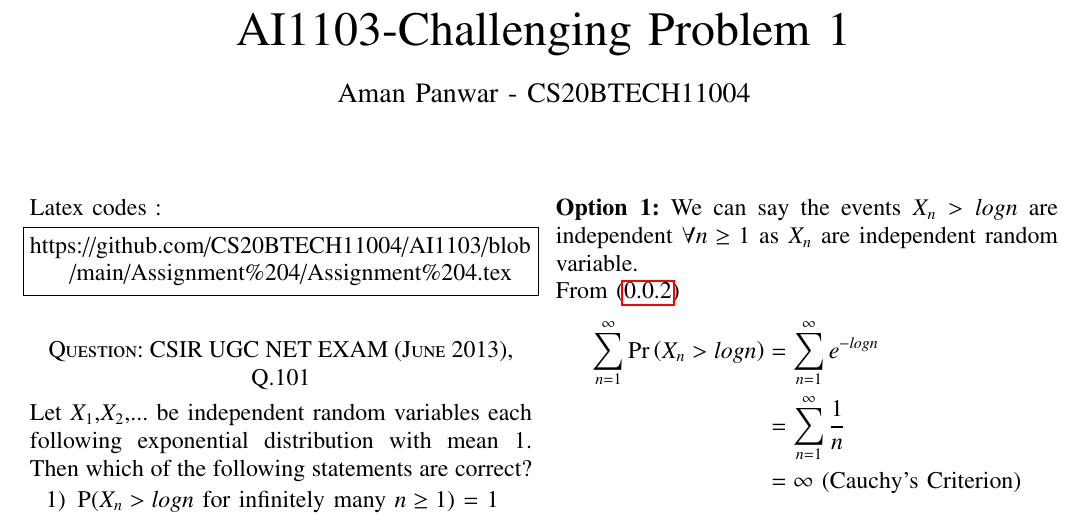
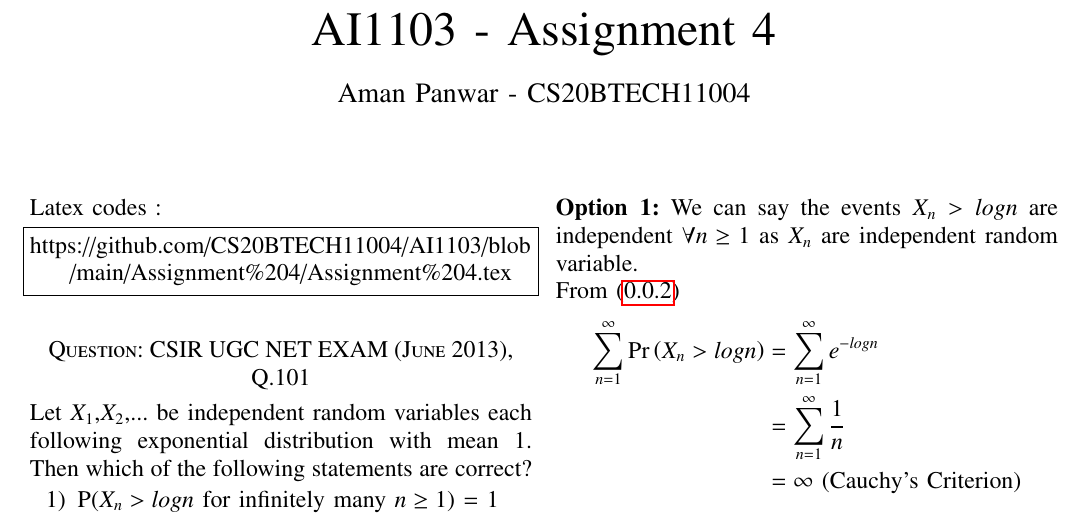
Before and after one commit to CS20BTECH11004/AI1103, a LaTeX problem sheet (Assignment 4/Assignment 4.tex): part of page 1 of 2, cut at the place of the change. Compiled offline with pdfLaTeX.

Commit message:
Update Assignment 4.tex

```diff
--- a/Assignment 4/Assignment 4.tex
+++ b/Assignment 4/Assignment 4.tex
@@ -117,7 +117,7 @@ columns=fullflexible
      \def\topbox#1{\raisebox{-\baselineskip}[0in][0in]{#1}}
      \def\midbox#1{\raisebox{-0.5\baselineskip}[0in][0in]{#1}}
 \vspace{3cm}
-\title{AI1103-Challenging Problem 1}
+\title{AI1103 - Assignment 4}
 \author{Aman Panwar - CS20BTECH11004}
 \maketitle
 \newpage
```
